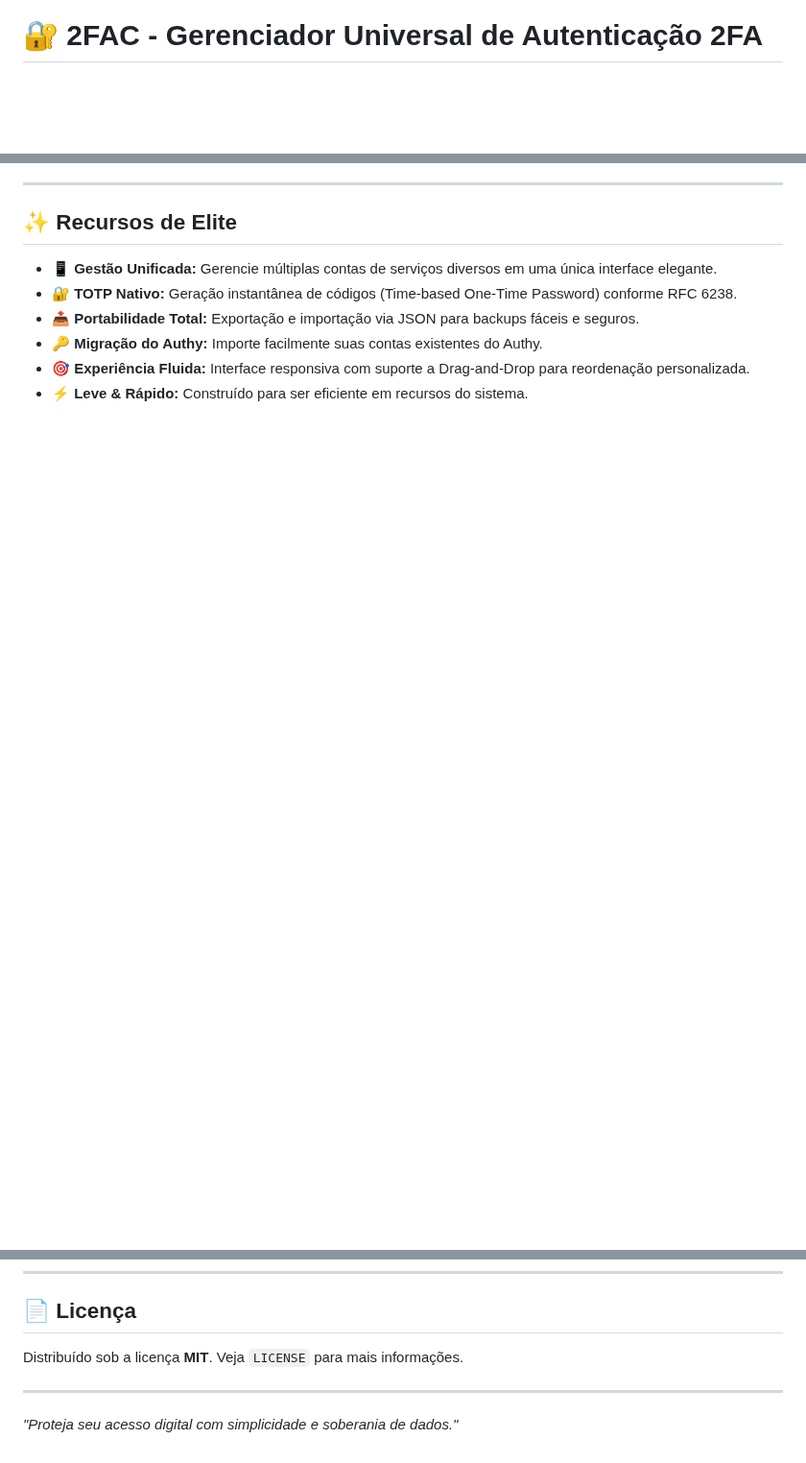
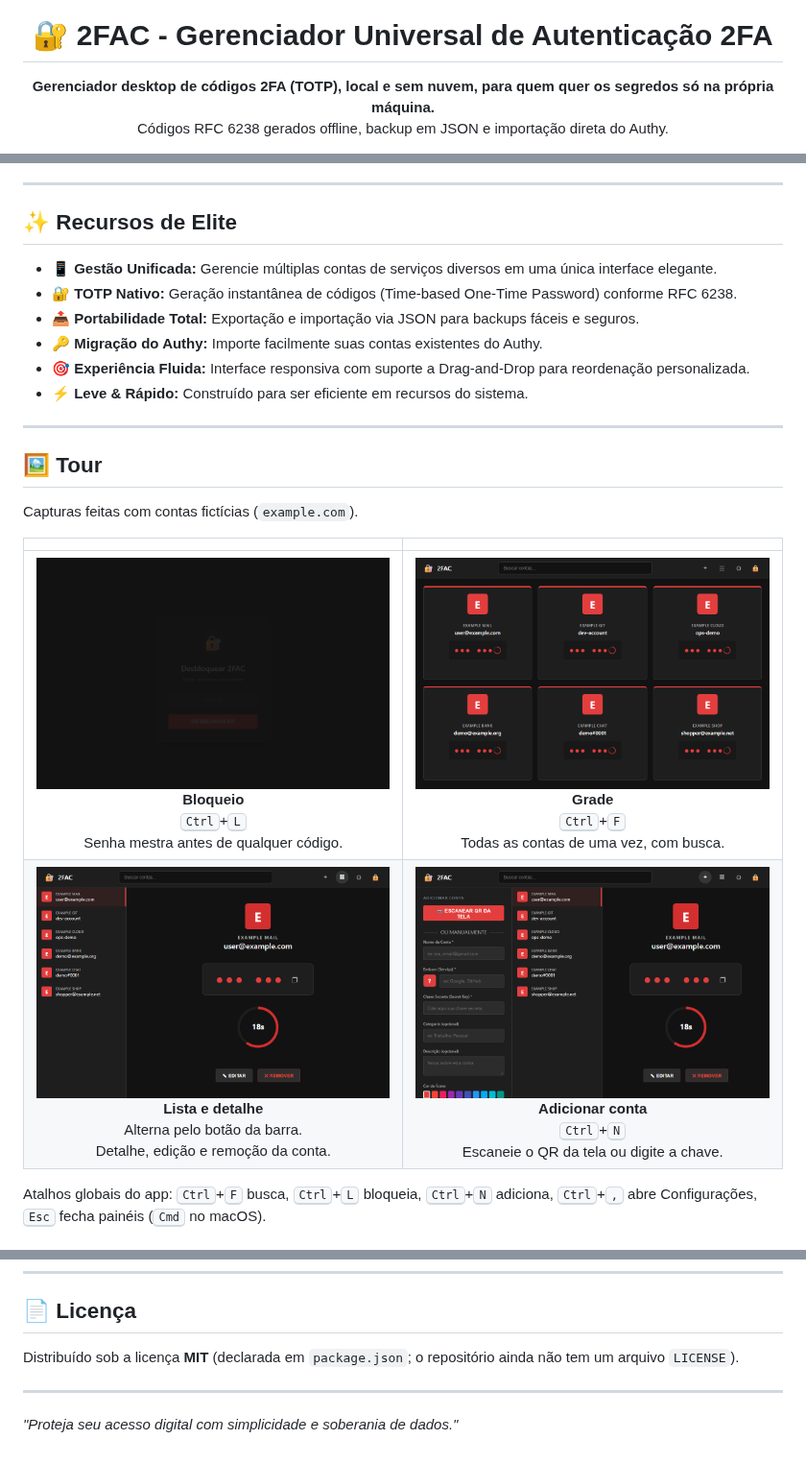
Before and after one commit to juninmd/2fac, a Markdown page: README.md, 3 parts joined by grey strips. Shown at 96% size. Drawn GitHub-style; pictures changed too: .github/assets/screenshots/add.png (added), .github/assets/screenshots/grid.png (added), .github/assets/screenshots/list.png (added); blank space fills up the shorter version.

```diff
--- a/README.md
+++ b/README.md
@@ -1,4 +5,7 @@
 # 🔐 2FAC - Gerenciador Universal de Autenticação 2FA
+
+**Gerenciador desktop de códigos 2FA (TOTP), local e sem nuvem, para quem quer os segredos só na própria máquina.**<br/>
+Códigos RFC 6238 gerados offline, backup em JSON e importação direta do Authy.
 
 ![Version](https://img.shields.io/badge/version-1.0.0-blue.svg)
 ![License](https://img.shields.io/badge/license-MIT-green.svg)
@@ -17,3 +31,17 @@ O **2FAC** é um gerenciador de autenticação de dois fatores (2FA) desktop de
 *   🔑 **Migração do Authy:** Importe facilmente suas contas existentes do Authy.
 *   🎯 **Experiência Fluida:** Interface responsiva com suporte a Drag-and-Drop para reordenação personalizada.
 *   ⚡ **Leve & Rápido:** Construído para ser eficiente em recursos do sistema.
+
+---
+
+## 🖼️ Tour
+
+Capturas feitas com contas fictícias (`example.com`).
+
+| | |
+| :---: | :---: |
+| <img src=".github/assets/screenshots/lock.png" alt="Tela de bloqueio com campo de senha e botão Desbloquear" width="420" /><br/>**Bloqueio**<br/><kbd>Ctrl</kbd>+<kbd>L</kbd><br/>Senha mestra antes de qualquer código. | <img src=".github/assets/screenshots/grid.png" alt="Grade de cartões de contas com código mascarado e contador" width="420" /><br/>**Grade**<br/><kbd>Ctrl</kbd>+<kbd>F</kbd><br/>Todas as contas de uma vez, com busca. |
+| <img src=".github/assets/screenshots/list.png" alt="Modo lista com a lista de contas à esquerda e o detalhe da conta selecionada à direita" width="420" /><br/>**Lista e detalhe**<br/>Alterna pelo botão da barra.<br/>Detalhe, edição e remoção da conta. | <img src=".github/assets/screenshots/add.png" alt="Painel lateral Adicionar Conta com botão de escanear QR da tela e formulário manual" width="420" /><br/>**Adicionar conta**<br/><kbd>Ctrl</kbd>+<kbd>N</kbd><br/>Escaneie o QR da tela ou digite a chave. |
+
+Atalhos globais do app: <kbd>Ctrl</kbd>+<kbd>F</kbd> busca, <kbd>Ctrl</kbd>+<kbd>L</kbd> bloqueia, <kbd>Ctrl</kbd>+<kbd>N</kbd> adiciona, <kbd>Ctrl</kbd>+<kbd>,</kbd> abre Configurações, <kbd>Esc</kbd> fecha painéis (<kbd>Cmd</kbd> no macOS).
+
@@ -103,7 +196,7 @@ Contribuições são o que tornam a comunidade open source um lugar incrível pa
 
 ## 📄 Licença
 
-Distribuído sob a licença **MIT**. Veja `LICENSE` para mais informações.
+Distribuído sob a licença **MIT** (declarada em `package.json`; o repositório ainda não tem um arquivo `LICENSE`).
 
 ---
 
```
Also changed, not shown: other parts of README.md (+82 -6 lines).
